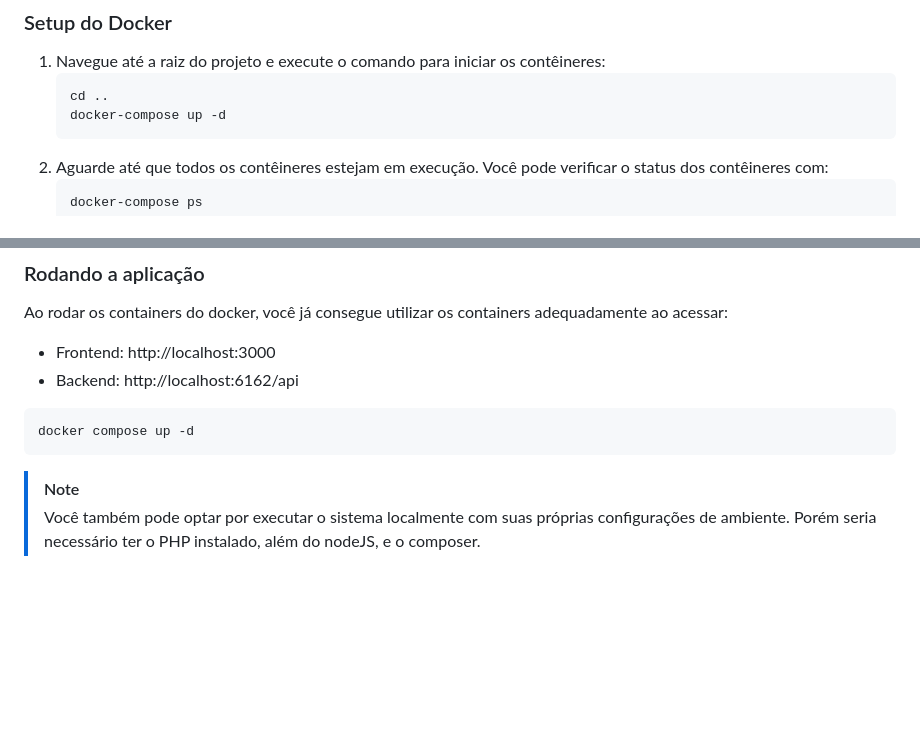
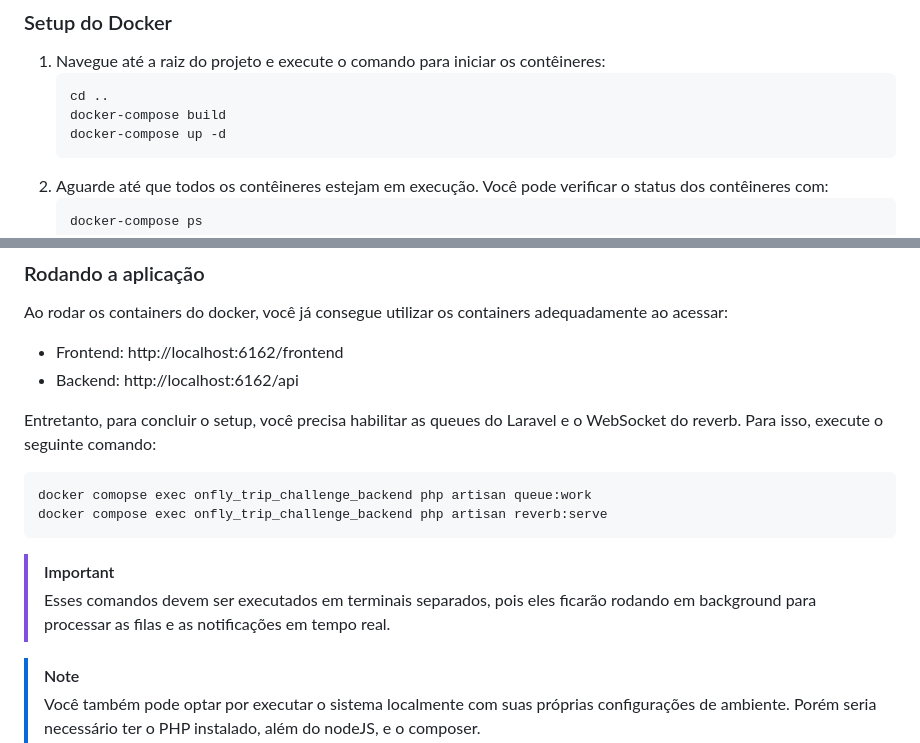
Before and after one commit to bidwolf/onfly-trip-challenge, a Markdown page: README.md, 2 parts joined by grey strips. GitHub-like rendering; blank space fills up the shorter version.

Commit message:
docs: update README.md with reverb setup tips

````diff
--- a/README.md
+++ b/README.md
@@ -53,6 +53,7 @@ Para instalar e configurar o ambiente de desenvolvimento do projeto, siga os pas
 1. Navegue até a raiz do projeto e execute o comando para iniciar os contêineres:
     ```bash
     cd ..
+    docker-compose build
     docker-compose up -d
     ```
 2. Aguarde até que todos os contêineres estejam em execução. Você pode verificar o status dos contêineres com:
@@ -83,11 +84,20 @@ Para instalar e configurar o ambiente de desenvolvimento do projeto, siga os pas
 ### Rodando a aplicação
 
 Ao rodar os containers do docker, você já consegue utilizar os containers adequadamente ao acessar:
-- Frontend: http://localhost:3000
+- Frontend: http://localhost:6162/frontend
 - Backend: http://localhost:6162/api
+
+Entretanto, para concluir o setup, você precisa habilitar as queues do Laravel e o WebSocket do reverb.
+Para isso, execute o seguinte comando:
+
 ```sh
-docker compose up -d
+docker comopse exec onfly_trip_challenge_backend php artisan queue:work
+docker compose exec onfly_trip_challenge_backend php artisan reverb:serve
 ```
+>[!IMPORTANT]
+> Esses comandos devem ser executados em terminais separados, pois eles ficarão rodando em background para processar as filas e as notificações em tempo real.
+
+
 >[!NOTE]
 >Você também pode optar por executar o sistema localmente com suas próprias configurações de ambiente.
 > Porém seria necessário ter o PHP instalado, além do nodeJS, e o composer.
````
